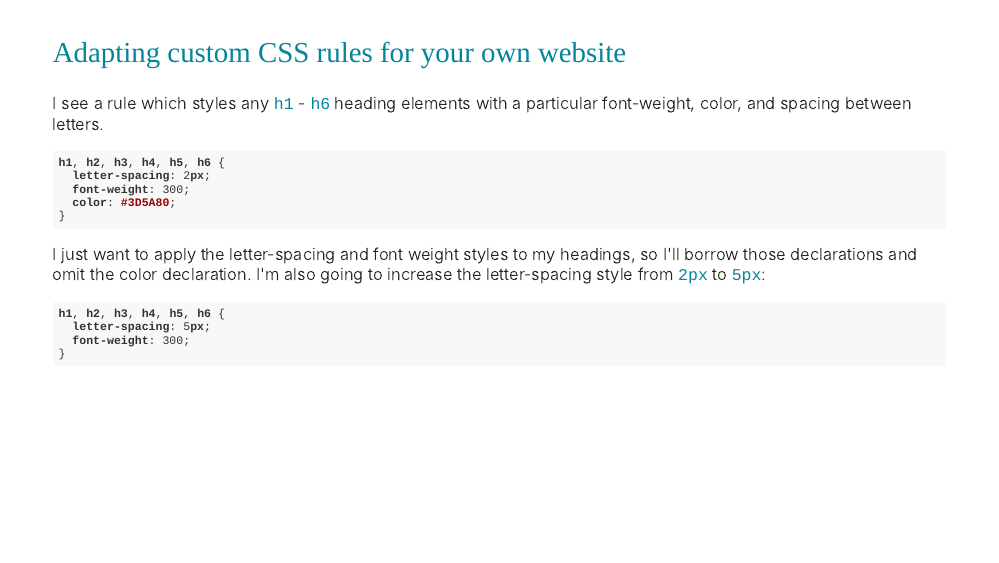
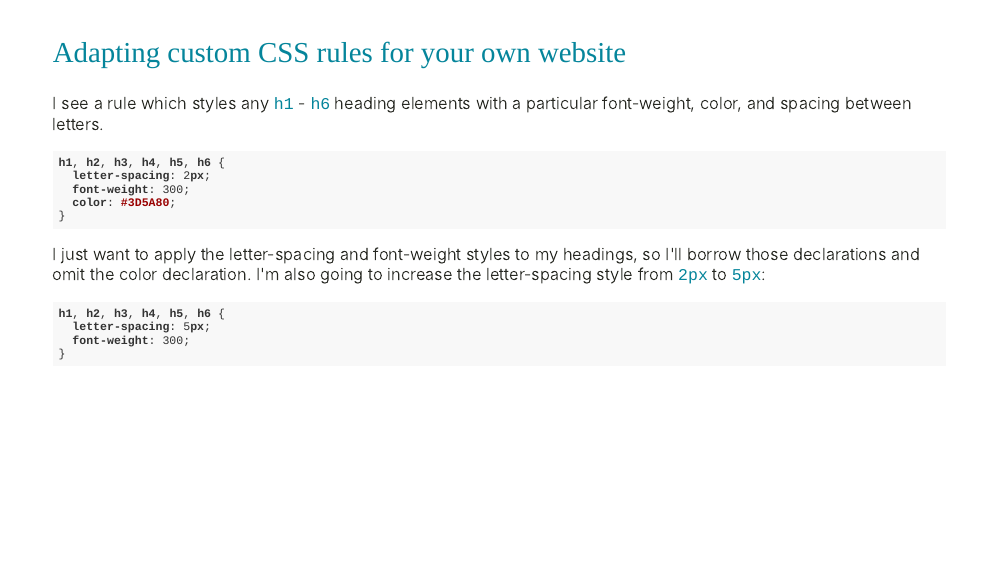
Before and after one commit to UCSB-MEDS/customizing-websites-css, an R Markdown document (index.Rmd): page 31 of 35. The pictures show the slides in the output file index.html that the author committed with the source; the slides are laid out offline by our stand-in for remark.js, each with all of its steps uncovered, in fonts that may differ from those the slides ask for, and without slide numbers, shadows or browser add-ons.

Commit message:
added a hyphen to font-weight

````diff
--- a/index.Rmd
+++ b/index.Rmd
@@ -609,7 +609,7 @@ h1, h2, h3, h4, h5, h6 {
 }
 ```
 
-I just want to apply the letter-spacing and font weight styles to my headings, so I'll borrow those declarations and omit the color declaration. I'm also going to increase the letter-spacing style from `2px` to `5px`:
+I just want to apply the letter-spacing and font-weight styles to my headings, so I'll borrow those declarations and omit the color declaration. I'm also going to increase the letter-spacing style from `2px` to `5px`:
 ```{css, eval = FALSE}
 h1, h2, h3, h4, h5, h6 {
   letter-spacing: 5px;
````
Also changed, not shown: index.html.
